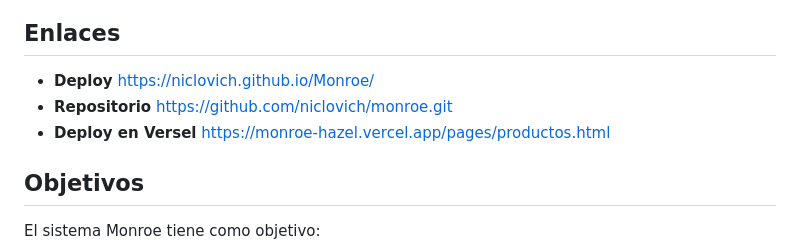
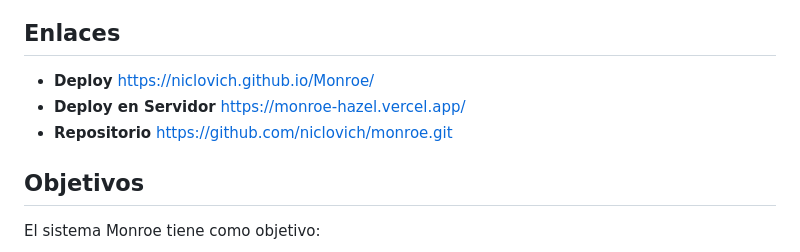
Before and after one commit to niclovich/Monroe, a Markdown page: README.md, the part around the change. Rendered like a GitHub page.

```diff
--- a/README.md
+++ b/README.md
@@ -2,8 +2,9 @@
 Monroe es un sistema web diseñado para gestionar de manera eficiente la venta de productos, desde el registro de ventas hasta el control de inventarios. Su objetivo es automatizar el proceso de ventas, mejorar el control de stock y facilitar la administración de productos en tiempo real.
 ## Enlaces
 -   **Deploy** https://niclovich.github.io/Monroe/
+-  **Deploy en Servidor** https://monroe-hazel.vercel.app/
 -   **Repositorio** https://github.com/niclovich/monroe.git
--   **Deploy en Versel** https://monroe-hazel.vercel.app/pages/productos.html
+
 
 ## Objetivos
 El sistema Monroe tiene como objetivo:
```
